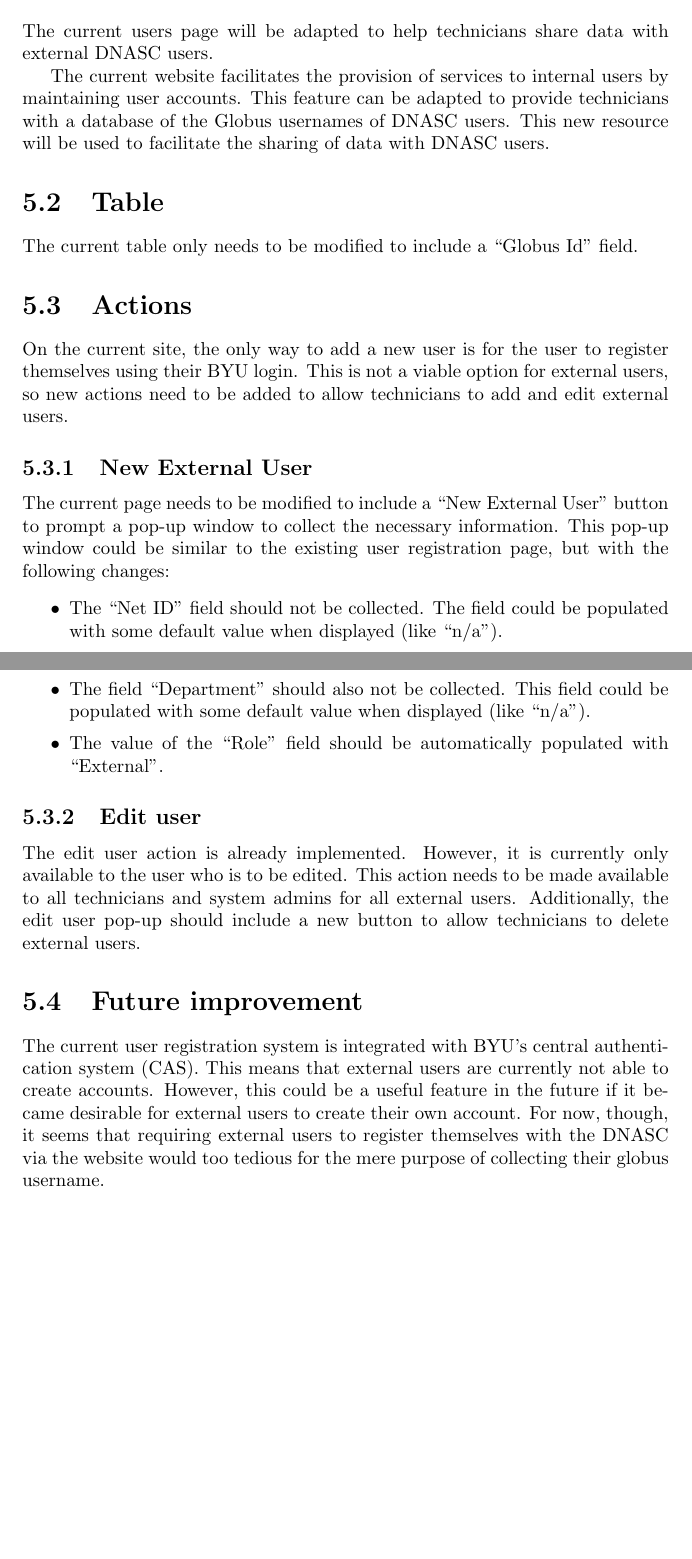
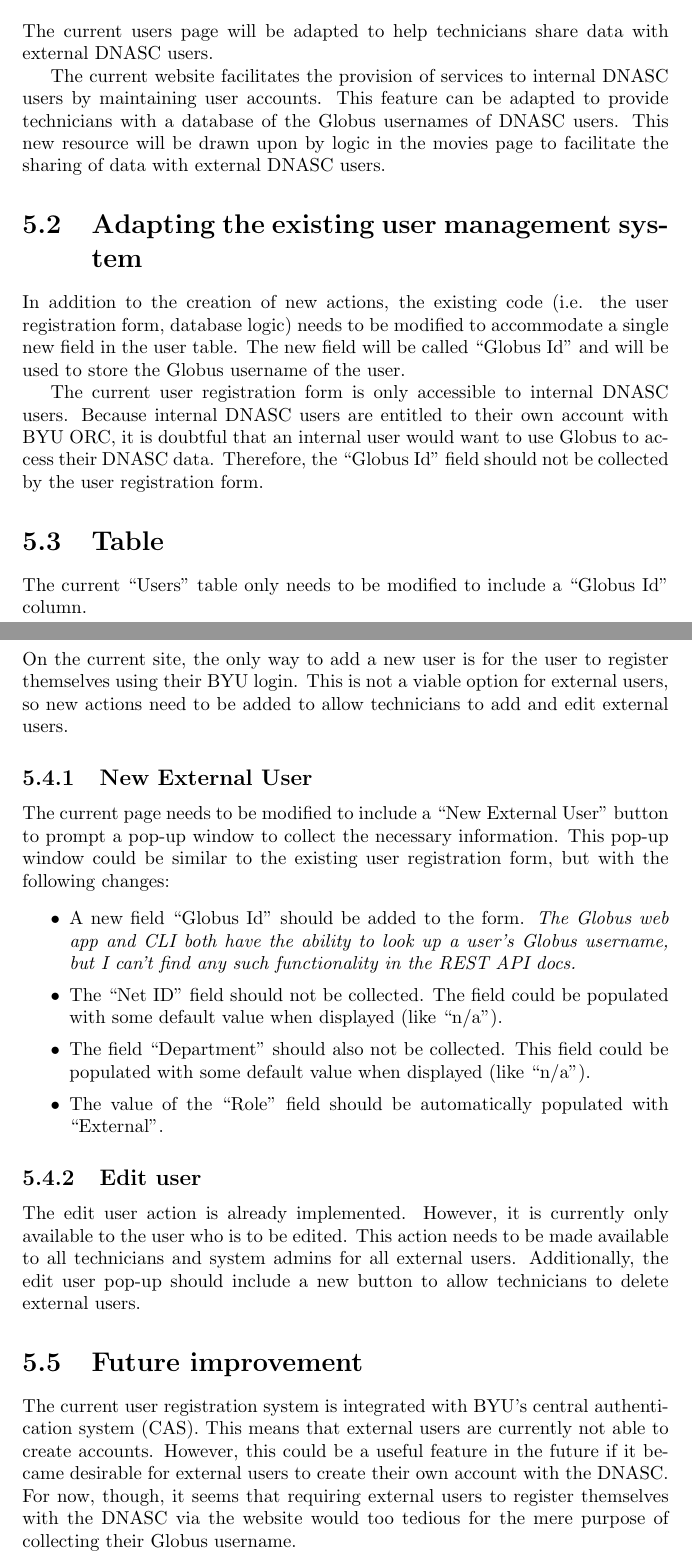
Before and after one commit to byu-dnasc/frontend-spec, a LaTeX document (main.tex, which reads chapter/users.tex): two parts of pages 11 and 12 of 20, joined at a grey line, cut so that both start at the same text, the shorter picture padded with empty space. Compiled offline with pdfLaTeX.

Commit message:
Explain necessary adaptations, etc.

```diff
--- a/chapter/users.tex
+++ b/chapter/users.tex
@@ -3,14 +3,27 @@
 The current users page will be adapted to help technicians share data with
 external DNASC users.
 
-The current website facilitates the provision of services to internal users by
-maintaining user accounts. This feature can be adapted to provide technicians
-with a database of the Globus usernames of DNASC users. This new resource will
-be used to facilitate the sharing of data with DNASC users.
+The current website facilitates the provision of services to internal DNASC users
+by maintaining user accounts. This feature can be adapted to provide technicians
+with a database of the Globus usernames of DNASC users. This new resource will be
+drawn upon by logic in the movies page to facilitate the sharing of data with
+external DNASC users.
+
+\section{Adapting the existing user management system}
+
+In addition to the creation of new actions, the existing code (i.e. the user
+registration form, database logic) needs to be modified to accommodate a
+single new field in the user table. The new field will be called ``Globus Id'' and
+will be used to store the Globus username of the user.
+
+The current user registration form is only accessible to internal DNASC users.
+Because internal DNASC users are entitled to their own account with BYU ORC, it is
+doubtful that an internal user would want to use Globus to access their DNASC data.
+Therefore, the ``Globus Id'' field should not be collected by the user registration form.
 
 \section{Table}
 
-The current table only needs to be modified to include a ``Globus Id'' field.
+The current ``Users'' table only needs to be modified to include a ``Globus Id'' column.
 
 \section{Actions}
 
@@ -22,9 +35,12 @@ so new actions need to be added to allow technicians to add and edit external us
 
 The current page needs to be modified to include a ``New External User'' button to
 prompt a pop-up window to collect the necessary information. This pop-up window
-could be similar to the existing user registration page, but with the following
+could be similar to the existing user registration form, but with the following
 changes:
 \begin{itemize}\itemsep1pt
+    \item A new field ``Globus Id'' should be added to the form. \emph{The Globus web app and
+    CLI both have the ability to look up a user's Globus username, but I can't find
+    any such functionality in the REST API docs.}
     \item The ``Net ID'' field should not be collected. The field could be populated
     with some default value when displayed (like ``n/a'').
     \item The field ``Department'' should also not be collected. This field could be
@@ -44,7 +60,7 @@ pop-up should include a new button to allow technicians to delete external users
 The current user registration system is integrated with BYU's central
 authentication system (CAS). This means that external users are currently not
 able to create accounts. However, this could be a useful feature in the future
-if it became desirable for external users to create their own account. For now,
-though, it seems that requiring external users to register themselves with the
-DNASC via the website would too tedious for the mere purpose of collecting their
-globus username.
+if it became desirable for external users to create their own account with the DNASC.
+For now, though, it seems that requiring external users to register themselves with
+the DNASC via the website would too tedious for the mere purpose of collecting their
+Globus username.
```
